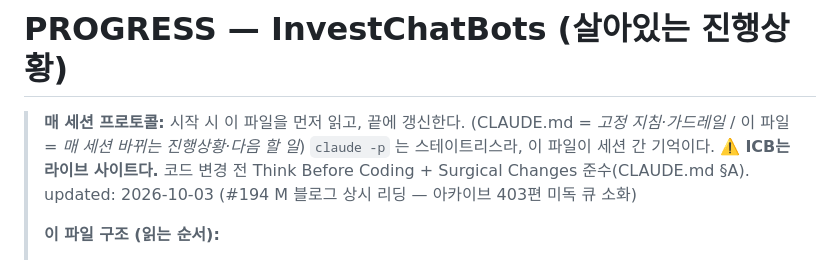
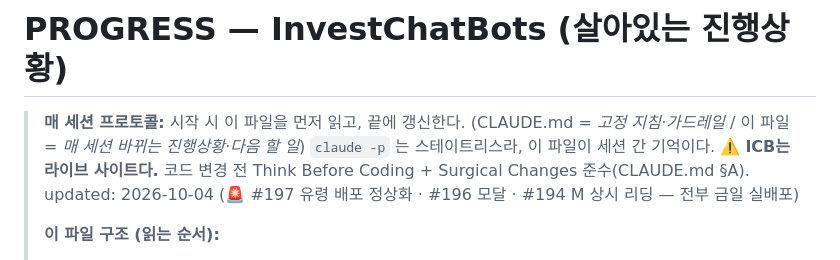
Before and after one commit to 0921sean/InvestChatBots, a Markdown page: PROGRESS.md, the part around the change. Rendered like a GitHub page.

Commit message:
[Fix/#197] updated 줄 최신화 — 머지가 구 버전으로 조용히 합친 것 교정
Co-Authored-By: Claude Fable 5 <noreply@anthropic.com>
Claude-Session: https://claude.ai/code/session_0186qbgT6ao85DCAeDdcv1oU

```diff
--- a/PROGRESS.md
+++ b/PROGRESS.md
@@ -4,7 +4,7 @@
 > (CLAUDE.md = *고정 지침·가드레일* / 이 파일 = *매 세션 바뀌는 진행상황·다음 할 일*)
 > `claude -p` 는 스테이트리스라, 이 파일이 세션 간 기억이다.
 > ⚠️ **ICB는 라이브 사이트다.** 코드 변경 전 Think Before Coding + Surgical Changes 준수(CLAUDE.md §A).
-> updated: 2026-10-03 (#194 M 블로그 상시 리딩 — 아카이브 403편 미독 큐 소화)
+> updated: 2026-10-04 (🚨 #197 유령 배포 정상화 · #196 모달 · #194 M 상시 리딩 — 전부 금일 실배포)
 >
 > **이 파일 구조 (읽는 순서):**
 > 1. **🧭 시스템 전체 구성** — 지금 시스템이 어떻게 생겼나. **현재 사실의 단일 진실원천.**
```
